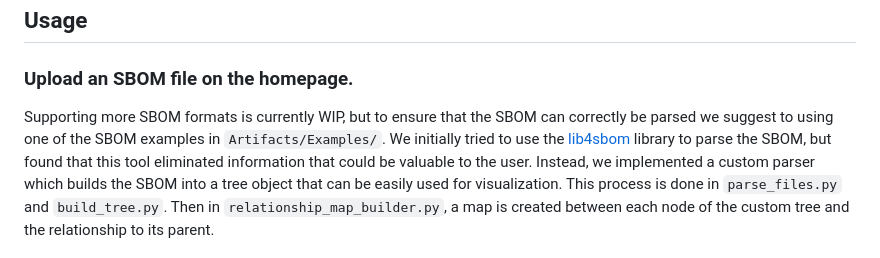
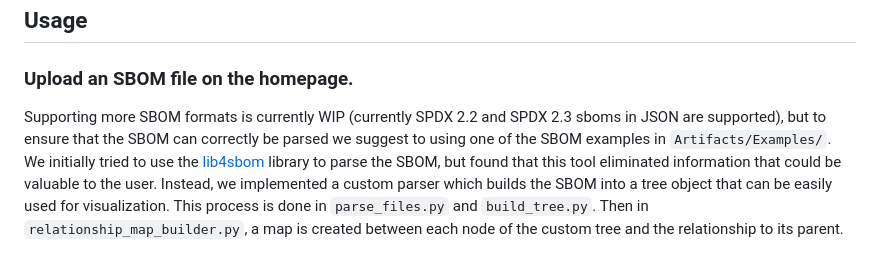
Before and after one commit to csci-435-fall-2024/csci-435-24_p3_sbom_viz, a Markdown page: README.md, the part around the change. Rendered like a GitHub page.

Commit message:
Updated the readme file to state which sbom formats are supported under 'Usage/Upload an SBOM file on the homepage' #61

```diff
--- a/README.md
+++ b/README.md
@@ -53,7 +53,7 @@ Now you should be able to view the site on your browser by going to your [local
 
 ## Usage
 ### Upload an SBOM file on the homepage.
-Supporting more SBOM formats is currently WIP, but to ensure that the SBOM can correctly be parsed we suggest to using one of the SBOM examples in `Artifacts/Examples/`.
+Supporting more SBOM formats is currently WIP (currently SPDX 2.2 and SPDX 2.3 sboms in JSON are supported), but to ensure that the SBOM can correctly be parsed we suggest to using one of the SBOM examples in `Artifacts/Examples/`.
 We initially tried to use the [lib4sbom](https://pypi.org/project/lib4sbom/) library to parse the SBOM, but found that this tool eliminated information that could be valuable to the user. Instead, we implemented a custom parser which builds the SBOM into a tree object that can be easily used for visualization. This process is done in `parse_files.py` and `build_tree.py`. Then in `relationship_map_builder.py`, a map is created between each node of the custom tree and the relationship to its parent.
 
 If a file has been uploaded to the tool and able to be analyzed, its name will be displayed on the Home page.
```
